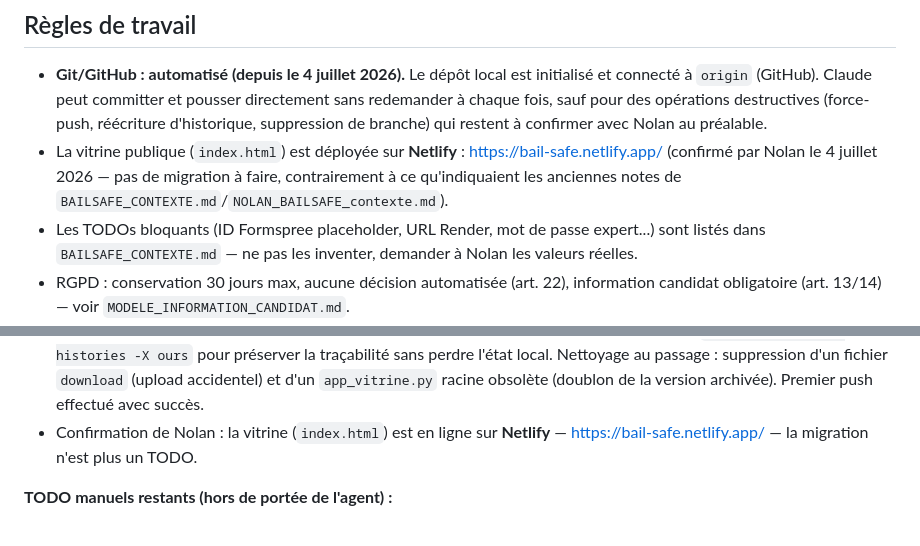
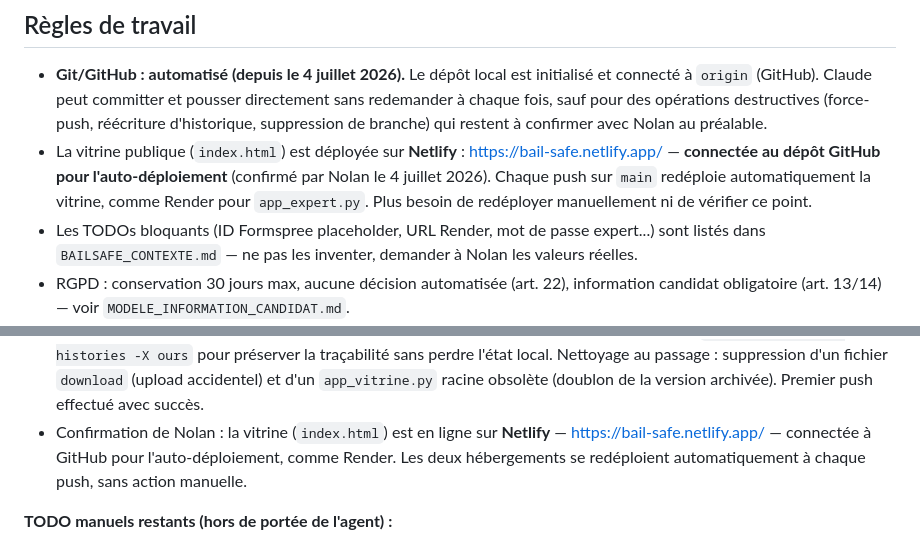
Before and after one commit to bunetnolan-netizen/BailSafe, a Markdown page: CLAUDE.md, 2 parts joined by grey strips. GitHub-like rendering.

Commit message:
Confirmer: Netlify relie a GitHub pour auto-deploiement (comme Render)

```diff
--- a/CLAUDE.md
+++ b/CLAUDE.md
@@ -26,8 +26,9 @@ d'entrée résumé + le journal de bord des sessions.
   à chaque fois, sauf pour des opérations destructives (force-push, réécriture d'historique,
   suppression de branche) qui restent à confirmer avec Nolan au préalable.
 - La vitrine publique (`index.html`) est déployée sur **Netlify** : https://bail-safe.netlify.app/
-  (confirmé par Nolan le 4 juillet 2026 — pas de migration à faire, contrairement à ce
-  qu'indiquaient les anciennes notes de `BAILSAFE_CONTEXTE.md`/`NOLAN_BAILSAFE_contexte.md`).
+  — **connectée au dépôt GitHub pour l'auto-déploiement** (confirmé par Nolan le 4 juillet
+  2026). Chaque push sur `main` redéploie automatiquement la vitrine, comme Render pour
+  `app_expert.py`. Plus besoin de redéployer manuellement ni de vérifier ce point.
 - Les TODOs bloquants (ID Formspree placeholder, URL Render, mot de passe expert...) sont
   listés dans `BAILSAFE_CONTEXTE.md` — ne pas les inventer, demander à Nolan les valeurs réelles.
 - RGPD : conservation 30 jours max, aucune décision automatisée (art. 22), information
@@ -63,7 +64,8 @@ date, ce qui a été fait, ce qui reste en TODO manuel pour Nolan. Garde chaque
   `download` (upload accidentel) et d'un `app_vitrine.py` racine obsolète (doublon de la
   version archivée). Premier push effectué avec succès.
 - Confirmation de Nolan : la vitrine (`index.html`) est en ligne sur **Netlify** —
-  https://bail-safe.netlify.app/ — la migration n'est plus un TODO.
+  https://bail-safe.netlify.app/ — connectée à GitHub pour l'auto-déploiement, comme Render.
+  Les deux hébergements se redéploient automatiquement à chaque push, sans action manuelle.
 
 **TODO manuels restants (hors de portée de l'agent) :**
 - Créer un vrai formulaire Formspree (ou alternative hébergée UE) et remplacer l'ID placeholder.
```
